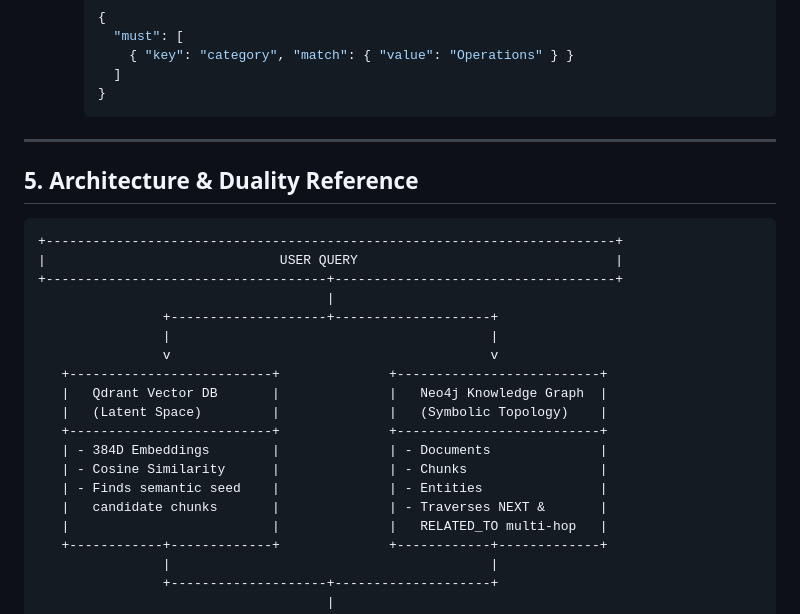
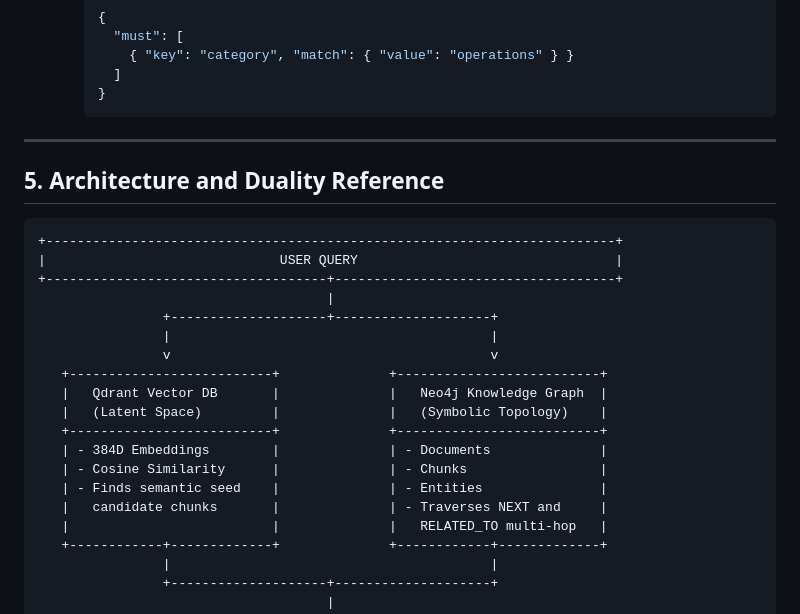
Before and after one commit to vignesh-poovanna/GraphRAG, a Markdown page: docs/visualization_guide.md, the part around one of its changes. Rendered like a GitHub page.

````diff
--- a/docs/visualization_guide.md
+++ b/docs/visualization_guide.md
@@ -135,14 +105,14 @@ Qdrant provides a web UI accessible at [http://localhost:6333/dashboard](http://
      ```json
      {
        "must": [
-         { "key": "category", "match": { "value": "Operations" } }
+         { "key": "category", "match": { "value": "operations" } }
        ]
      }
      ```
 
 ---
 
-## 5. Architecture & Duality Reference
+## 5. Architecture and Duality Reference
 
 ```
 +-------------------------------------------------------------------------+
@@ -159,7 +129,7 @@ Qdrant provides a web UI accessible at [http://localhost:6333/dashboard](http://
    | - 384D Embeddings        |              | - Documents              |
    | - Cosine Similarity      |              | - Chunks                 |
    | - Finds semantic seed    |              | - Entities               |
-   |   candidate chunks       |              | - Traverses NEXT &       |
+   |   candidate chunks       |              | - Traverses NEXT and     |
    |                          |              |   RELATED_TO multi-hop   |
    +------------+-------------+              +------------+-------------+
                 |                                         |
````
Also changed, not shown: other parts of docs/visualization_guide.md (+45 -75 lines).
